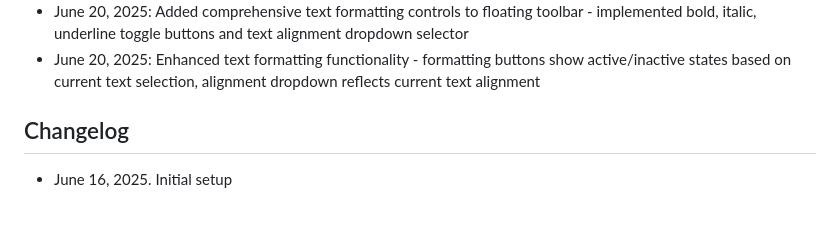
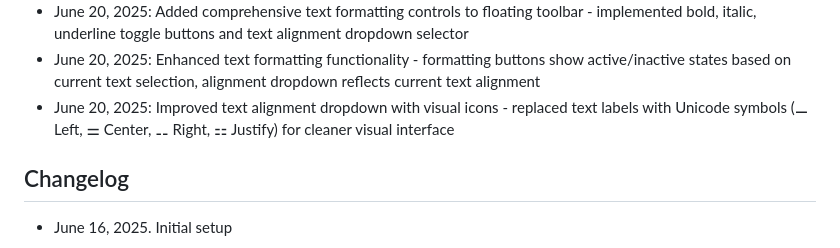
Before and after one commit to tjennr/template-ads, a Markdown page: replit.md, the part around the change. Drawn GitHub-style; blank space fills up the shorter version.

Commit message:
Refine text alignment options with visual icons in the dropdown menu
Replaced text labels with Unicode symbols for text alignment in the dropdown.

Replit-Commit-Author: Agent
Replit-Commit-Session-Id: d0001aa0-9f0a-4598-bac6-e99382084c77
Replit-Commit-Screenshot-Url: https://storage.googleapis.com/screenshot-production-us-central1/ae30eb70-c59a-40b1-a17f-4ca8a113058c/59044786-54e4-4375-85ce-0fc0bd6aeb6b.jpg

```diff
--- a/replit.md
+++ b/replit.md
@@ -149,6 +149,7 @@ Template Ads is a Flask-based web application that provides a visual canvas edit
 - June 20, 2025: Removed final saveState call from loadTemplate function - eliminated the last source of problematic undo states during template switching
 - June 20, 2025: Added comprehensive text formatting controls to floating toolbar - implemented bold, italic, underline toggle buttons and text alignment dropdown selector
 - June 20, 2025: Enhanced text formatting functionality - formatting buttons show active/inactive states based on current text selection, alignment dropdown reflects current text alignment
+- June 20, 2025: Improved text alignment dropdown with visual icons - replaced text labels with Unicode symbols (⚊ Left, ⚌ Center, ⚋ Right, ⚏ Justify) for cleaner visual interface
 
 ## Changelog
 - June 16, 2025. Initial setup
```
